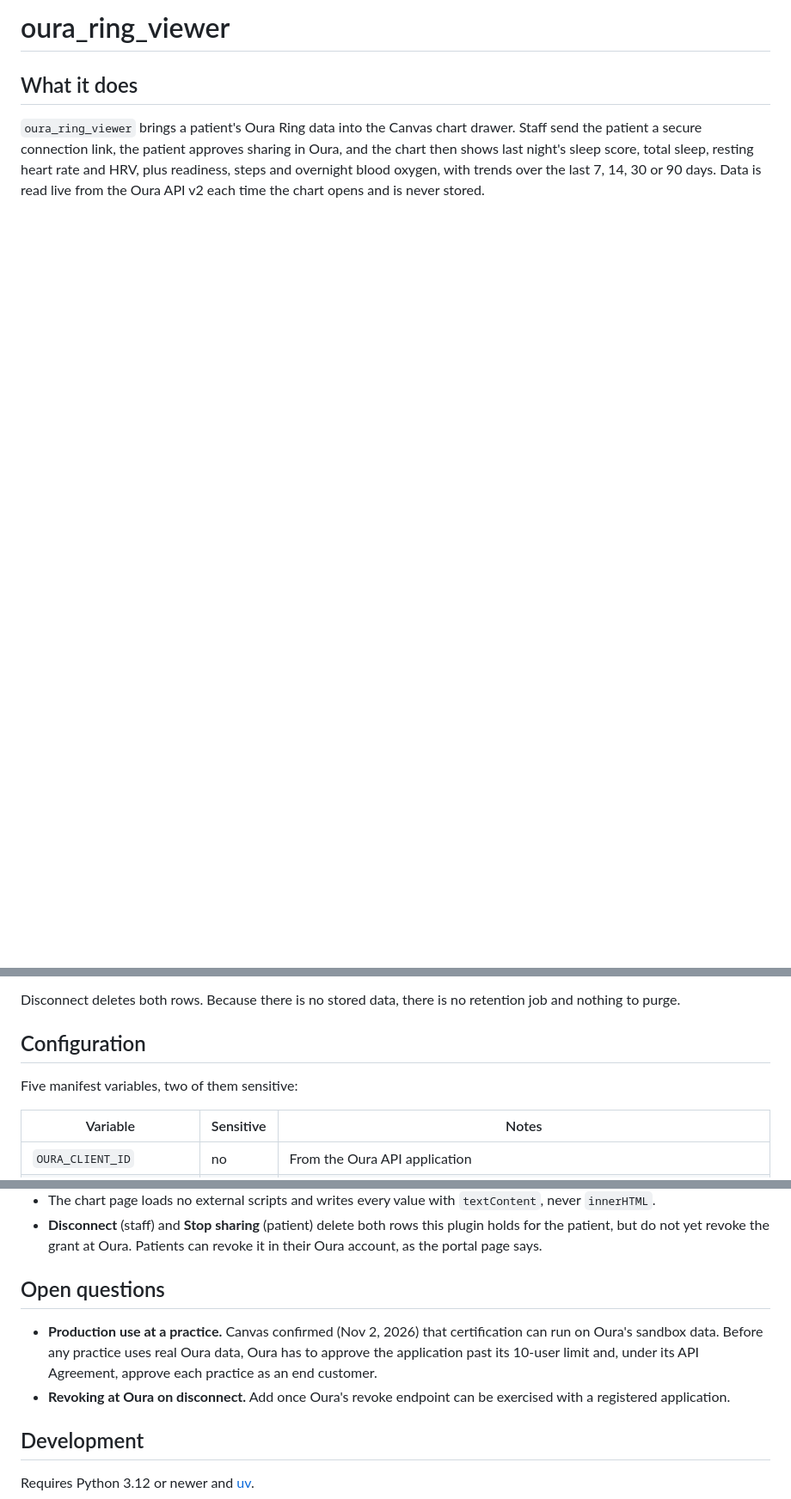
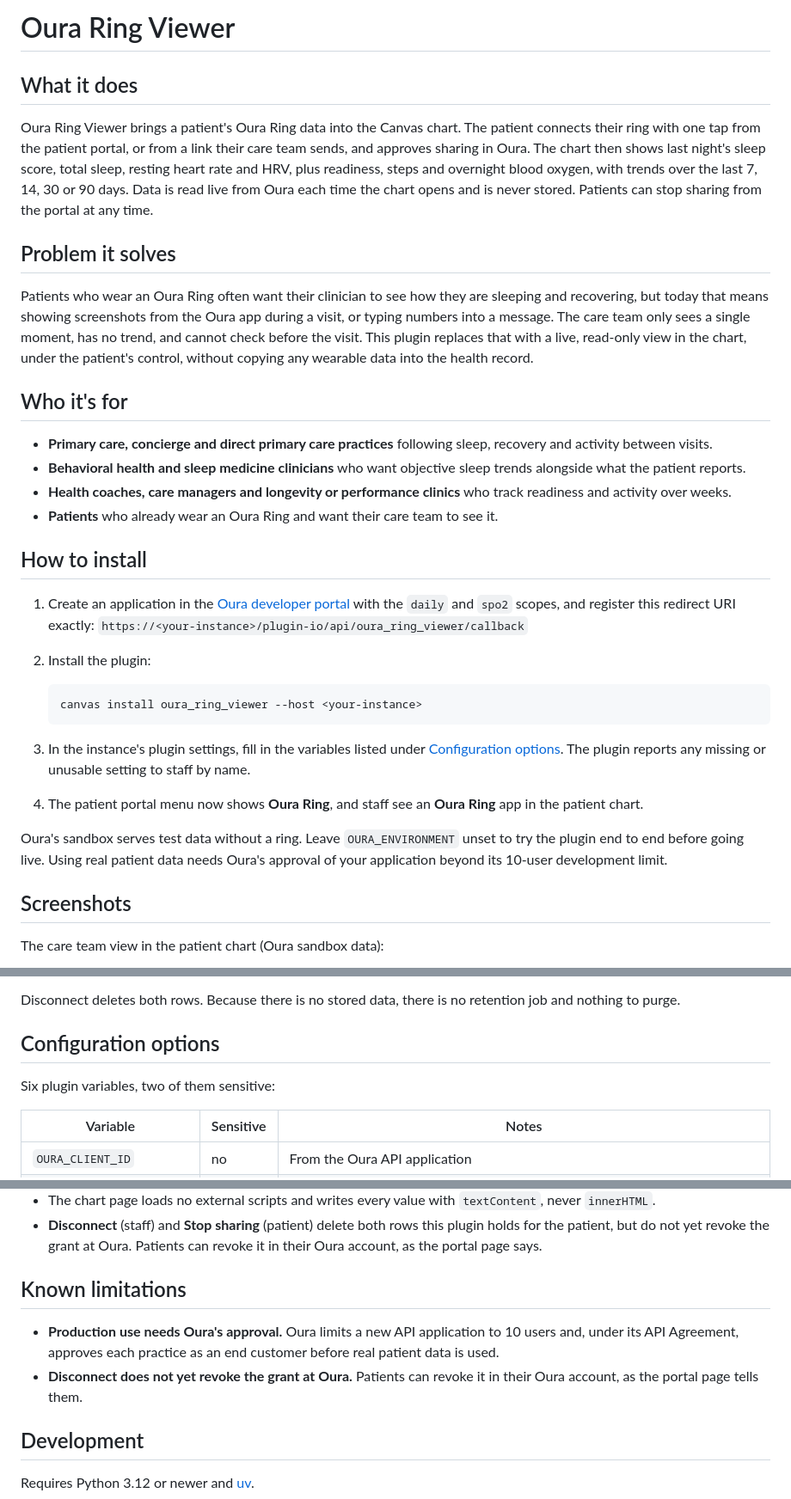
Before and after one commit to mike-remingtondata/oura-ring-viewer, a Markdown page: README.md, 3 parts joined by grey strips. Shown at 86% size. Drawn GitHub-style; blank space fills up the shorter version.

Commit message:
README for the Canvas plugin listing: required sections and screenshots
Move the README to the plugin root (manifest points at ../README.md, as
billing-dashboard does) and add What it does, Problem it solves, Who it's
for, How to install, Configuration options and embedded screenshots from
Oura sandbox data, per the Medical-Software-Foundation/canvas publishing
checklist. Replace internal status notes with Known limitations.

Co-Authored-By: Claude Opus 5.5 <noreply@anthropic.com>

````diff
--- a/oura_ring_viewer/README.md
+++ b/README.md
@@ -1,10 +1,56 @@
-# oura_ring_viewer
+# Oura Ring Viewer
 
 ## What it does
 
-`oura_ring_viewer` brings a patient's Oura Ring data into the Canvas chart
-drawer. Staff send the patient a secure connection link, the patient approves
-sharing in Oura, and the chart then shows last night's sleep score, total
-sleep, resting heart rate and HRV, plus readiness, steps and overnight blood
-oxygen, with trends over the last 7, 14, 30 or 90 days. Data is read live
-from the Oura API v2 each time the chart opens and is never stored.
+Oura Ring Viewer brings a patient's Oura Ring data into the Canvas chart. The
+patient connects their ring with one tap from the patient portal, or from a
+link their care team sends, and approves sharing in Oura. The chart then shows
+last night's sleep score, total sleep, resting heart rate and HRV, plus
+readiness, steps and overnight blood oxygen, with trends over the last 7, 14,
+30 or 90 days. Data is read live from Oura each time the chart opens and is
+never stored. Patients can stop sharing from the portal at any time.
+
+## Problem it solves
+
+Patients who wear an Oura Ring often want their clinician to see how they are
+sleeping and recovering, but today that means showing screenshots from the Oura
+app during a visit, or typing numbers into a message. The care team only sees a
+single moment, has no trend, and cannot check before the visit. This plugin
+replaces that with a live, read-only view in the chart, under the patient's
+control, without copying any wearable data into the health record.
+
+## Who it's for
+
+- **Primary care, concierge and direct primary care practices** following
+  sleep, recovery and activity between visits.
+- **Behavioral health and sleep medicine clinicians** who want objective sleep
+  trends alongside what the patient reports.
+- **Health coaches, care managers and longevity or performance clinics** who
+  track readiness and activity over weeks.
+- **Patients** who already wear an Oura Ring and want their care team to see it.
+
+## How to install
+
+1. Create an application in the [Oura developer portal](https://developer.ouraring.com)
+   with the `daily` and `spo2` scopes, and register this redirect URI exactly:
+   `https://<your-instance>/plugin-io/api/oura_ring_viewer/callback`
+2. Install the plugin:
+
+   ```bash
+   canvas install oura_ring_viewer --host <your-instance>
+   ```
+
+3. In the instance's plugin settings, fill in the variables listed under
+   [Configuration options](#configuration-options). The plugin reports any
+   missing or unusable setting to staff by name.
+4. The patient portal menu now shows **Oura Ring**, and staff see an
+   **Oura Ring** app in the patient chart.
+
+Oura's sandbox serves test data without a ring. Leave `OURA_ENVIRONMENT` unset
+to try the plugin end to end before going live. Using real patient data needs
+Oura's approval of your application beyond its 10-user development limit.
+
+## Screenshots
+
+The care team view in the patient chart (Oura sandbox data):
+
@@ -110,9 +163,9 @@ The plugin keeps two small tables, both per patient:
 Disconnect deletes both rows. Because there is no stored data, there is no
 retention job and nothing to purge.
 
-## Configuration
+## Configuration options
 
-Five manifest variables, two of them sensitive:
+Six plugin variables, two of them sensitive:
 
 | Variable | Sensitive | Notes |
 |---|---|---|
@@ -175,14 +228,13 @@ refused request changes nothing: no link is issued and nothing is deleted.
   plugin holds for the patient, but do not yet revoke the grant at Oura.
   Patients can revoke it in their Oura account, as the portal page says.
 
-## Open questions
+## Known limitations
 
-- **Production use at a practice.** Canvas confirmed (Nov 2, 2026) that
-  certification can run on Oura's sandbox data. Before any practice uses real
-  Oura data, Oura has to approve the application past its 10-user limit and,
-  under its API Agreement, approve each practice as an end customer.
-- **Revoking at Oura on disconnect.** Add once Oura's revoke endpoint can be
-  exercised with a registered application.
+- **Production use needs Oura's approval.** Oura limits a new API application
+  to 10 users and, under its API Agreement, approves each practice as an end
+  customer before real patient data is used.
+- **Disconnect does not yet revoke the grant at Oura.** Patients can revoke it
+  in their Oura account, as the portal page tells them.
 
 ## Development
 
````
Also changed, not shown: other parts of README.md (+11 -4 lines), docs/screenshots/chart-blood-oxygen.png (added), docs/screenshots/chart-summary.png (added), docs/screenshots/portal-connected.png (added), 1 other file.
